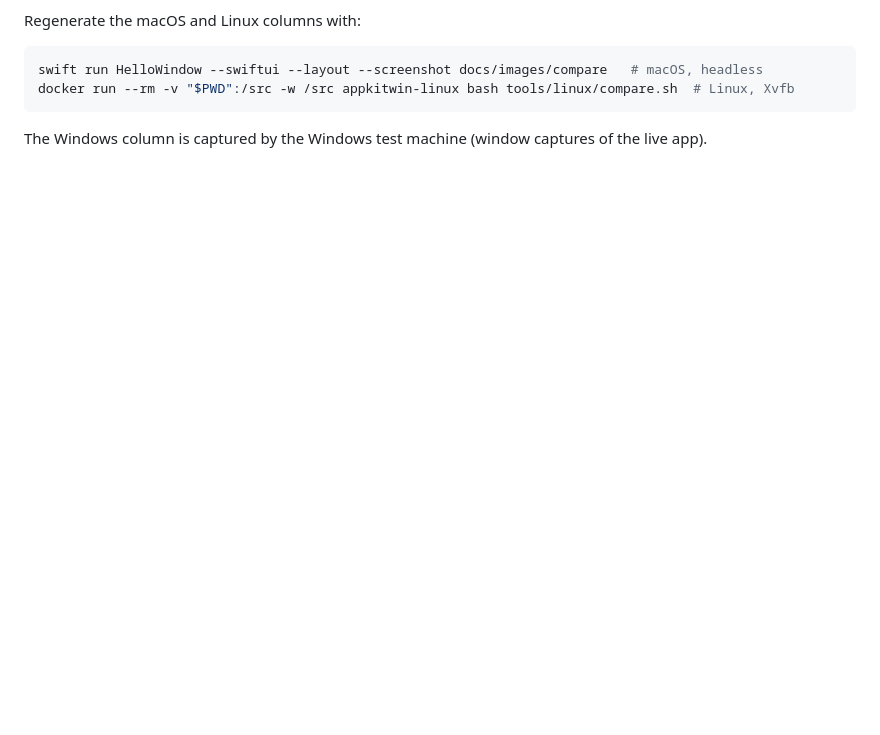
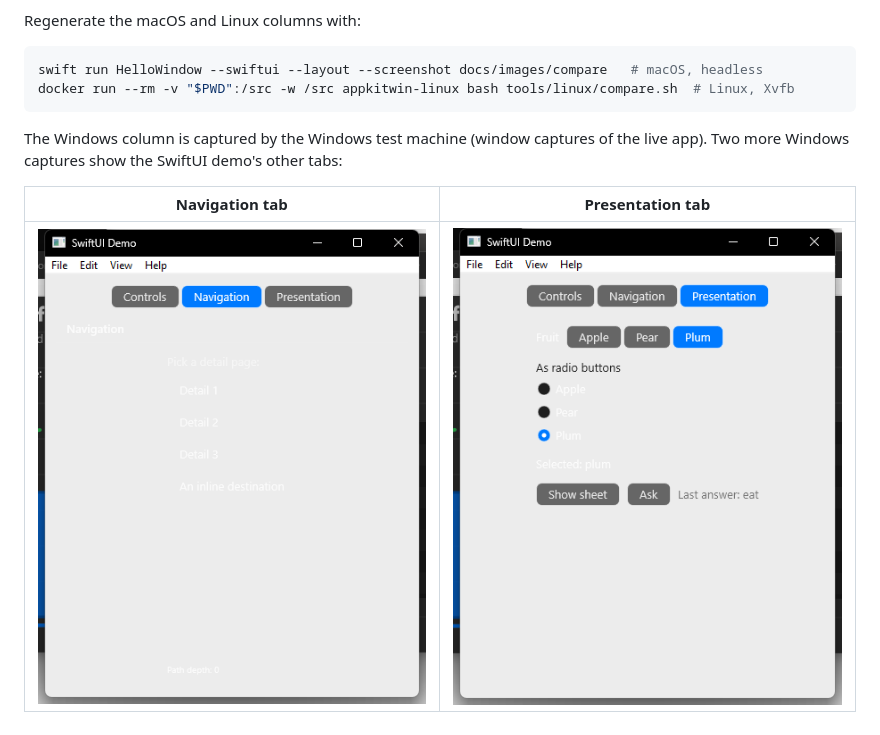
Before and after one commit to medcelerate/AppKitCross, a Markdown page: docs/comparisons.md, the part around the change. GitHub-like rendering; blank space fills up the shorter version.

Commit message:
Comparisons: fill the Windows column from the PR #9 captures
Co-Authored-By: Claude Fable 5.1 <noreply@anthropic.com>

````diff
--- a/docs/comparisons.md
+++ b/docs/comparisons.md
@@ -33,4 +33,8 @@ docker run --rm -v "$PWD":/src -w /src appkitwin-linux bash tools/linux/compare.
 ```
 
 The Windows column is captured by the Windows test machine (window captures of the live
-app).
+app). Two more Windows captures show the SwiftUI demo's other tabs:
+
+| Navigation tab | Presentation tab |
+|---|---|
+| ![Navigation](images/swiftui-demo-navigation-windows.png) | ![Presentation](images/swiftui-demo-presentation-windows.png) |
````
Also changed, not shown: docs/images/compare/hellowindow-windows.png (renamed from docs/images/hellowindow-windows.png), docs/images/compare/layout-demo-windows.png (renamed from docs/images/layout-demo-windows.png), docs/images/compare/swiftui-demo-windows.png (renamed from docs/images/swiftui-demo-windows.png).
